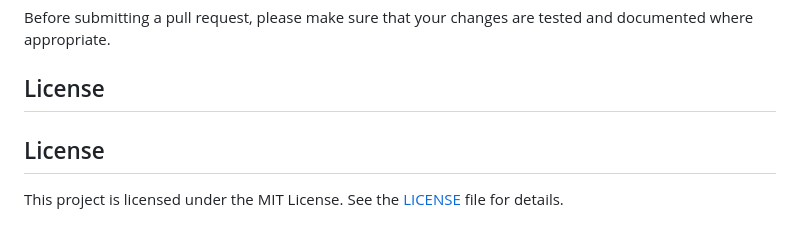
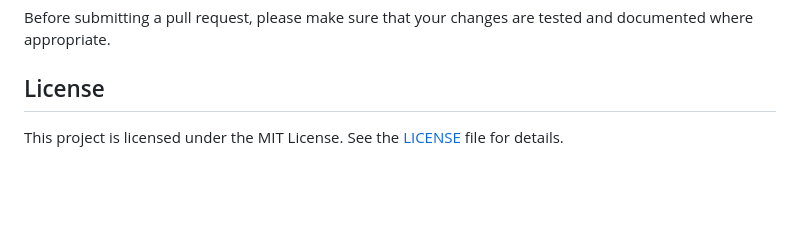
Before and after one commit to aamiroo/SourcesList, a Markdown page: README.md, the part around the change. Drawn GitHub-style; blank space fills up the shorter version.

```diff
--- a/README.md
+++ b/README.md
@@ -429,6 +429,4 @@ Before submitting a pull request, please make sure that your changes are tested
 
 ## License
 
-## License
-
 This project is licensed under the MIT License. See the [LICENSE](LICENSE) file for details.
```
